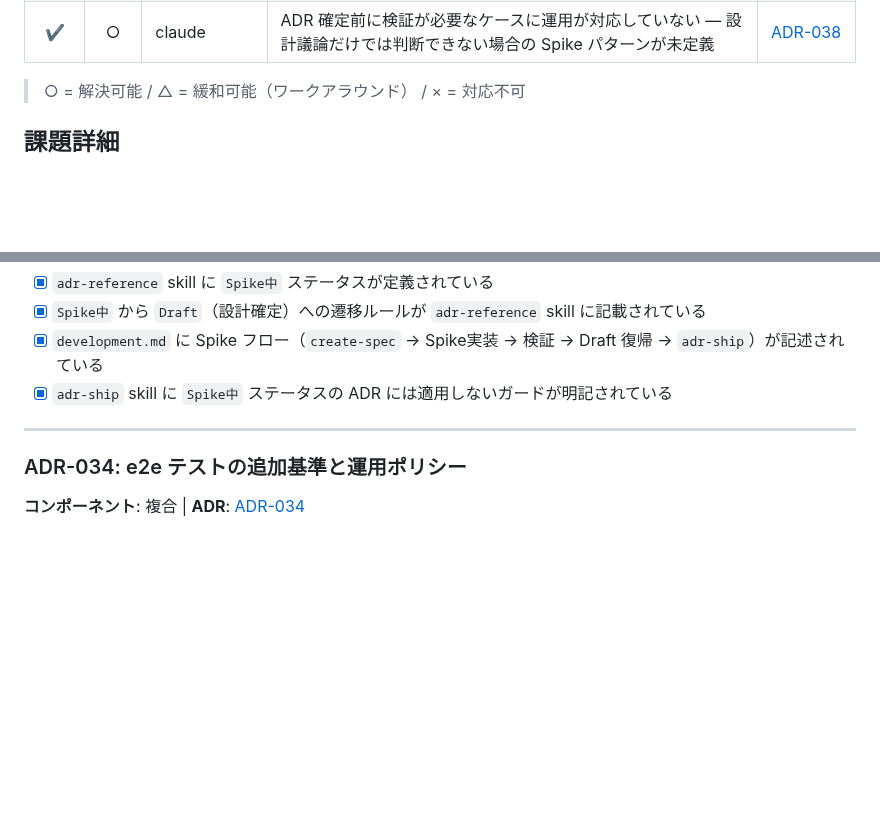
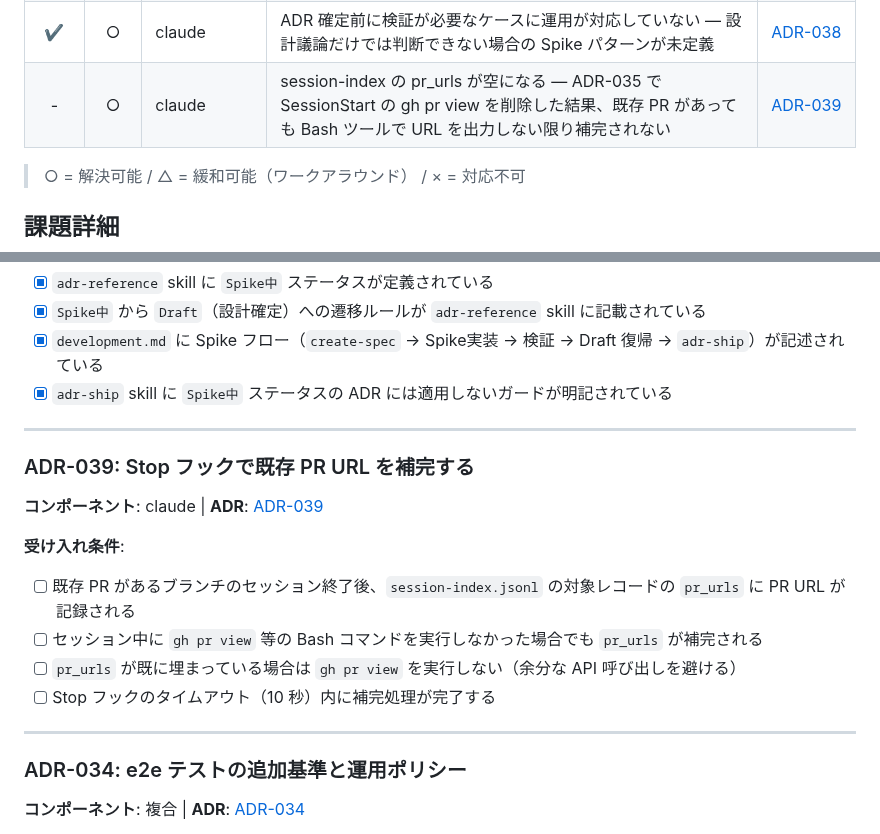
Before and after one commit to ishii1648/dotfiles, a Markdown page: docs/issues.md, 2 parts joined by grey strips. Drawn GitHub-style; blank space fills up the shorter version.

Commit message:
feat: ADR-039 session-index Stop フックで既存 PR URL を補完する
ADR-035 で SessionStart の gh pr view を削除した結果、セッション中に
Bash ツールで PR URL を出力しない限り pr_urls が空になる問題を追跡。
Stop フックでの補完ロジック追加を解決策として ADR-039 を作成。

```diff
--- a/docs/issues.md
+++ b/docs/issues.md
@@ -39,6 +39,7 @@
 | ✔ | ○ | claude | permission UI が何回表示されたか計測できない — Approve 操作は transcript に記録されず、PreToolUse hook で代替計測できるか不明 | [ADR-036](adr/036-claude-permission-ui-count-via-hook.md) |
 | - | ○ | claude | permission UI 回数の絶対数では自律度を評価できない — 作業量が多いほど自然に増えるため、作業量で正規化した指標が必要 | [ADR-037](adr/037-claude-autonomy-rate-per-work-unit.md) |
 | ✔ | ○ | claude | ADR 確定前に検証が必要なケースに運用が対応していない — 設計議論だけでは判断できない場合の Spike パターンが未定義 | [ADR-038](adr/038-adr-spike-validation-pattern.md) |
+| - | ○ | claude | session-index の pr_urls が空になる — ADR-035 で SessionStart の gh pr view を削除した結果、既存 PR があっても Bash ツールで URL を出力しない限り補完されない | [ADR-039](adr/039-session-index-pr-url-backfill-on-stop.md) |
 
 > ○ = 解決可能 / △ = 緩和可能（ワークアラウンド） / × = 対応不可
 
@@ -419,6 +420,19 @@
 
 ---
 
+### ADR-039: Stop フックで既存 PR URL を補完する
+
+**コンポーネント**: claude | **ADR**: [ADR-039](adr/039-session-index-pr-url-backfill-on-stop.md)
+
+**受け入れ条件**:
+
+- [ ] 既存 PR があるブランチのセッション終了後、`session-index.jsonl` の対象レコードの `pr_urls` に PR URL が記録される
+- [ ] セッション中に `gh pr view` 等の Bash コマンドを実行しなかった場合でも `pr_urls` が補完される
+- [ ] `pr_urls` が既に埋まっている場合は `gh pr view` を実行しない（余分な API 呼び出しを避ける）
+- [ ] Stop フックのタイムアウト（10 秒）内に補完処理が完了する
+
+---
+
 ### ADR-034: e2e テストの追加基準と運用ポリシー
 
 **コンポーネント**: 複合 | **ADR**: [ADR-034](adr/034-e2e-test-addition-policy.md)
```
Also changed, not shown: docs/adr/039-session-index-pr-url-backfill-on-stop.md (added, +55 -0 lines).
